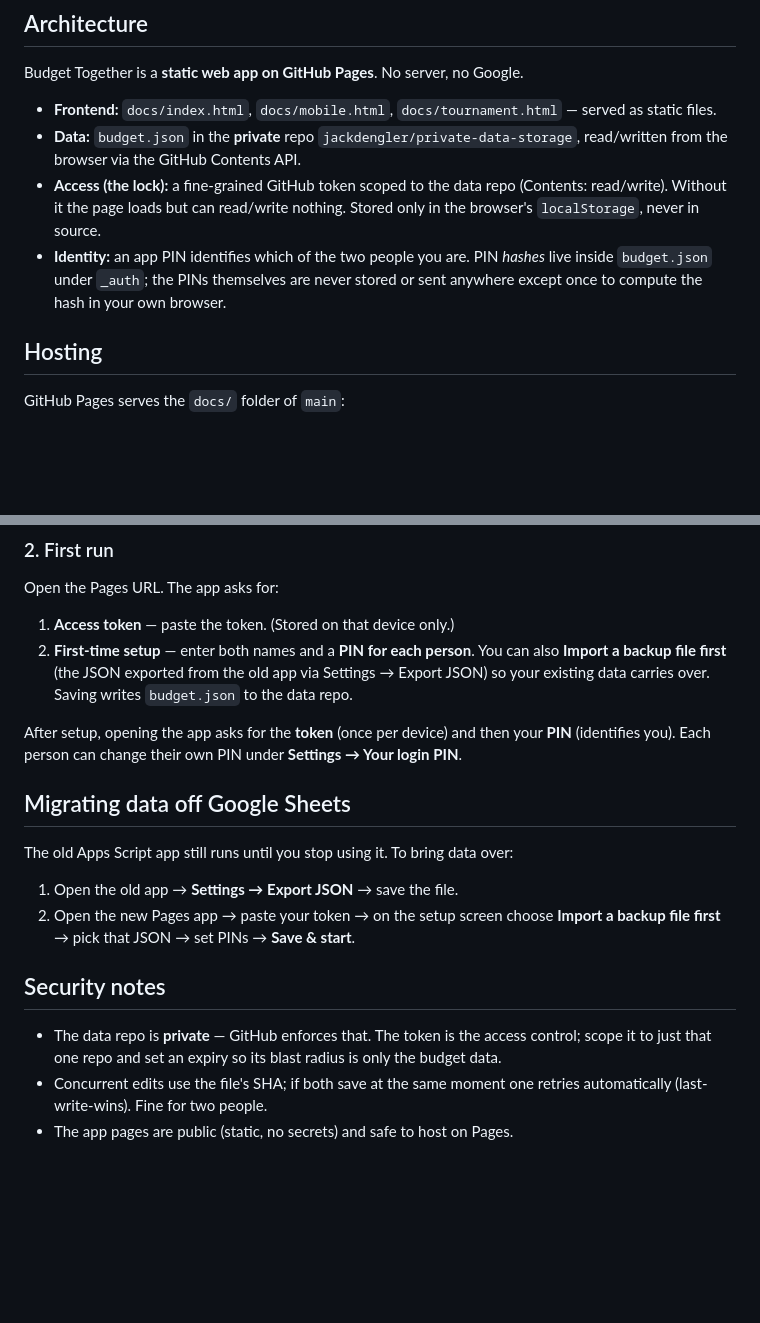
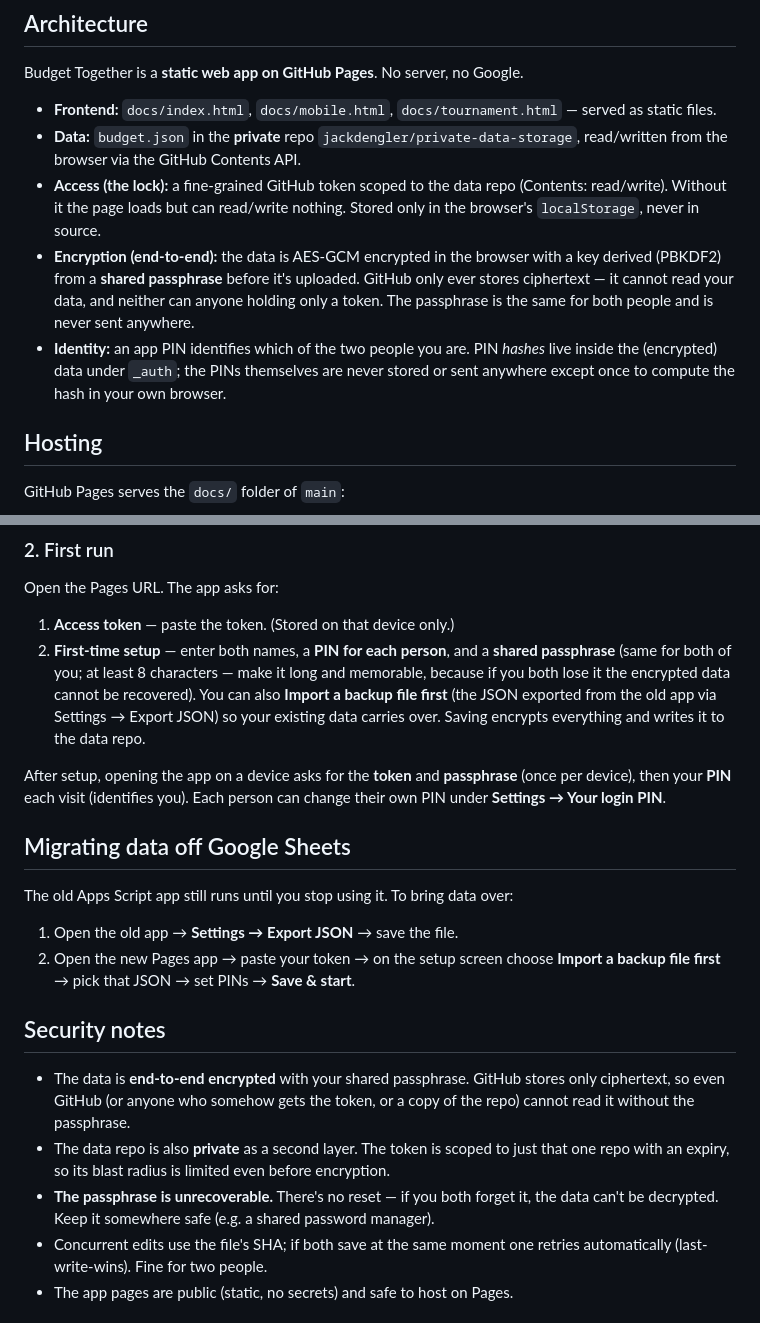
Before and after one commit to jackdengler/budget-together, a Markdown page: DEPLOYMENT.md, 2 parts joined by grey strips. Rendered like a GitHub page; blank space fills up the shorter version.

Commit message:
Add end-to-end encryption for budget data
Data is now AES-GCM encrypted client-side before upload, with a 256-bit key
derived (PBKDF2, 310k iters) from a shared passphrase. GitHub only ever stores a
ciphertext envelope, so neither GitHub nor anyone holding only a token can read
the data without the passphrase.

- index.html: encrypt on save / decrypt on load via DB.save/DB.load; passphrase
  entry + setup fields; PASSPHRASE error routing; full sign-out clears token,
  passphrase and cached key.
- mobile.html: read-only decryption path with passphrase screen.
- PIN hashes live inside the encrypted blob; passphrase is shared, PIN is personal.
- DEPLOYMENT.md: documented passphrase setup and that it is unrecoverable.

```diff
--- a/DEPLOYMENT.md
+++ b/DEPLOYMENT.md
@@ -7,7 +7,8 @@ Budget Together is a **static web app on GitHub Pages**. No server, no Google.
 - **Frontend:** `docs/index.html`, `docs/mobile.html`, `docs/tournament.html` — served as static files.
 - **Data:** `budget.json` in the **private** repo `jackdengler/private-data-storage`, read/written from the browser via the GitHub Contents API.
 - **Access (the lock):** a fine-grained GitHub token scoped to the data repo (Contents: read/write). Without it the page loads but can read/write nothing. Stored only in the browser's `localStorage`, never in source.
-- **Identity:** an app PIN identifies which of the two people you are. PIN *hashes* live inside `budget.json` under `_auth`; the PINs themselves are never stored or sent anywhere except once to compute the hash in your own browser.
+- **Encryption (end-to-end):** the data is AES-GCM encrypted in the browser with a key derived (PBKDF2) from a **shared passphrase** before it's uploaded. GitHub only ever stores ciphertext — it cannot read your data, and neither can anyone holding only a token. The passphrase is the same for both people and is never sent anywhere.
+- **Identity:** an app PIN identifies which of the two people you are. PIN *hashes* live inside the (encrypted) data under `_auth`; the PINs themselves are never stored or sent anywhere except once to compute the hash in your own browser.
 
 ## Hosting
 
@@ -33,9 +34,9 @@ Deploying a change = commit + push to `main`. Pages rebuilds within ~1 minute.
 Open the Pages URL. The app asks for:
 
 1. **Access token** — paste the token. (Stored on that device only.)
-2. **First-time setup** — enter both names and a **PIN for each person**. You can also **Import a backup file first** (the JSON exported from the old app via Settings → Export JSON) so your existing data carries over. Saving writes `budget.json` to the data repo.
+2. **First-time setup** — enter both names, a **PIN for each person**, and a **shared passphrase** (same for both of you; at least 8 characters — make it long and memorable, because if you both lose it the encrypted data cannot be recovered). You can also **Import a backup file first** (the JSON exported from the old app via Settings → Export JSON) so your existing data carries over. Saving encrypts everything and writes it to the data repo.
 
-After setup, opening the app asks for the **token** (once per device) and then your **PIN** (identifies you). Each person can change their own PIN under **Settings → Your login PIN**.
+After setup, opening the app on a device asks for the **token** and **passphrase** (once per device), then your **PIN** each visit (identifies you). Each person can change their own PIN under **Settings → Your login PIN**.
 
 ## Migrating data off Google Sheets
 
@@ -46,7 +47,9 @@ The old Apps Script app still runs until you stop using it. To bring data over:
 
 ## Security notes
 
-- The data repo is **private** — GitHub enforces that. The token is the access control; scope it to just that one repo and set an expiry so its blast radius is only the budget data.
+- The data is **end-to-end encrypted** with your shared passphrase. GitHub stores only ciphertext, so even GitHub (or anyone who somehow gets the token, or a copy of the repo) cannot read it without the passphrase.
+- The data repo is also **private** as a second layer. The token is scoped to just that one repo with an expiry, so its blast radius is limited even before encryption.
+- **The passphrase is unrecoverable.** There's no reset — if you both forget it, the data can't be decrypted. Keep it somewhere safe (e.g. a shared password manager).
 - Concurrent edits use the file's SHA; if both save at the same moment one retries automatically (last-write-wins). Fine for two people.
 - The app pages are public (static, no secrets) and safe to host on Pages.
 
```
